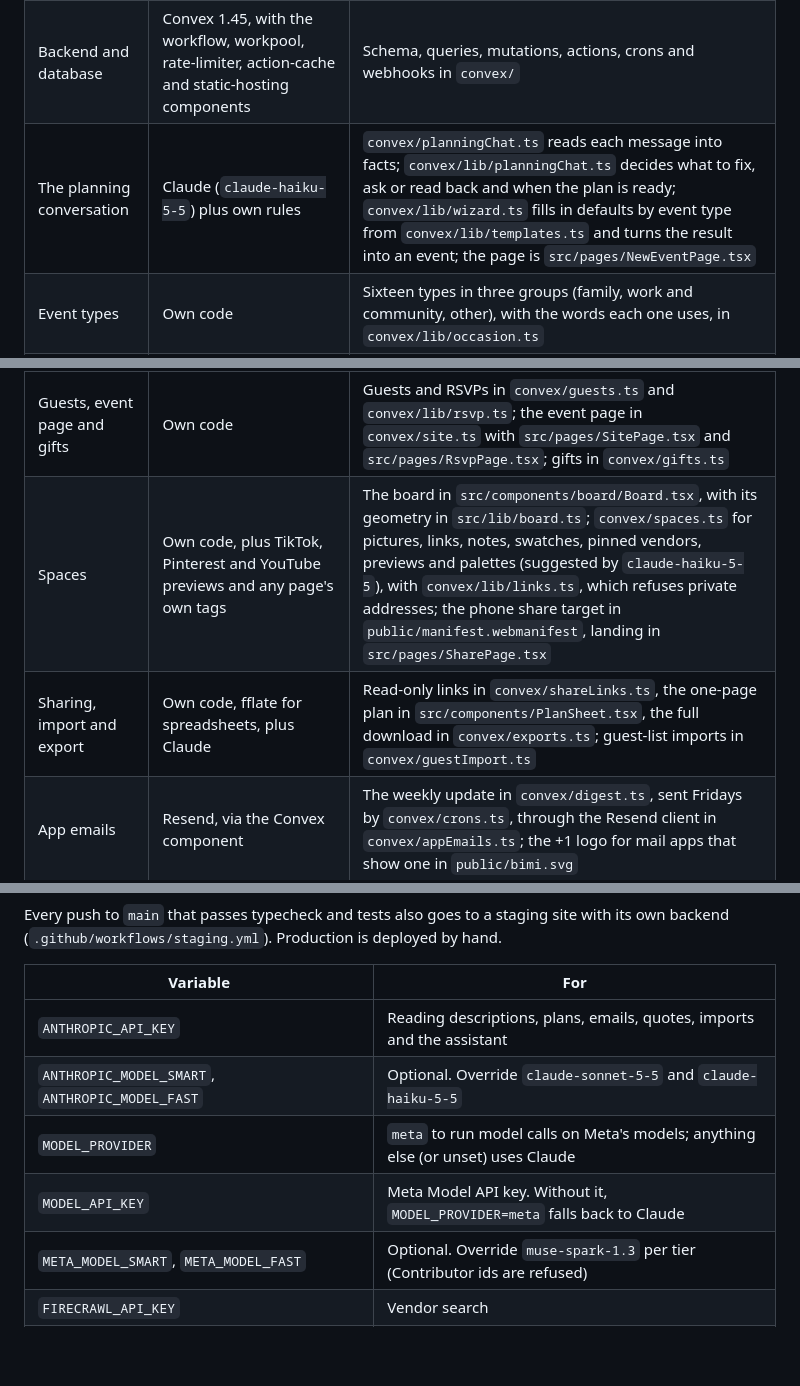
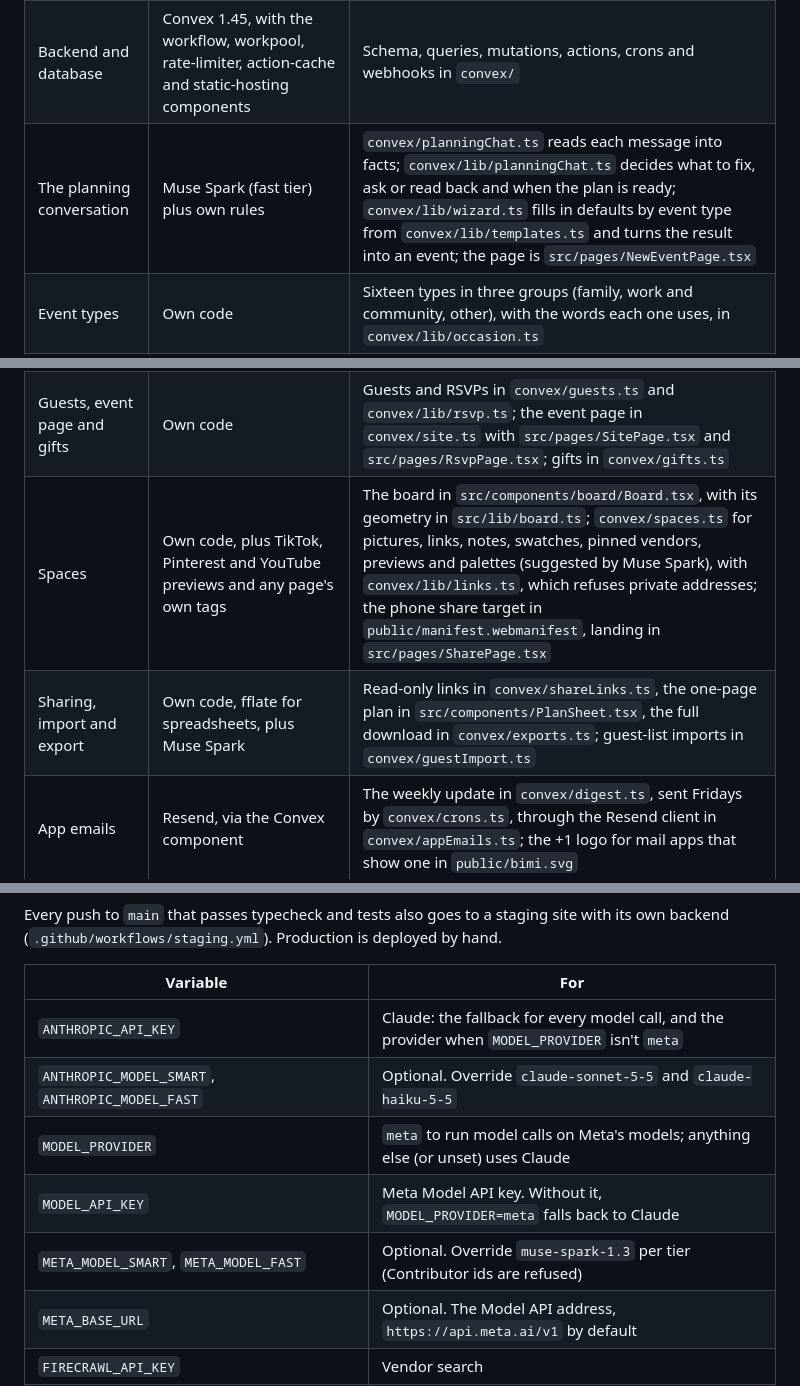
Before and after one commit to pe-hq-alpha/plusone-app, a Markdown page: README.md, 3 parts joined by grey strips. Rendered like a GitHub page; blank space fills up the shorter version.

```diff
--- a/README.md
+++ b/README.md
@@ -115,7 +135,7 @@ The rest of the app:
 |---|---|---|
 | App | React 19, React Router 7, Vite 8, Tailwind CSS 4, dnd-kit, lucide-react, EB Garamond and Work Sans | Every screen, in `src/pages/` and `src/components/`; the four-lane top bar in `src/components/EventLayout.tsx`; the themes in `src/lib/theme.ts` and `src/index.css` |
 | Backend and database | Convex 1.45, with the workflow, workpool, rate-limiter, action-cache and static-hosting components | Schema, queries, mutations, actions, crons and webhooks in `convex/` |
-| The planning conversation | Claude (`claude-haiku-5-5`) plus own rules | `convex/planningChat.ts` reads each message into facts; `convex/lib/planningChat.ts` decides what to fix, ask or read back and when the plan is ready; `convex/lib/wizard.ts` fills in defaults by event type from `convex/lib/templates.ts` and turns the result into an event; the page is `src/pages/NewEventPage.tsx` |
+| The planning conversation | Muse Spark (fast tier) plus own rules | `convex/planningChat.ts` reads each message into facts; `convex/lib/planningChat.ts` decides what to fix, ask or read back and when the plan is ready; `convex/lib/wizard.ts` fills in defaults by event type from `convex/lib/templates.ts` and turns the result into an event; the page is `src/pages/NewEventPage.tsx` |
 | Event types | Own code | Sixteen types in three groups (family, work and community, other), with the words each one uses, in `convex/lib/occasion.ts` |
 | Today | Own code, no model | The co-pilot's route in `convex/copilot.ts`, drawn by `src/pages/TodayPage.tsx`; the "Tell PlusOne" box goes to `convex/assistant.ts`, and anything it proposes to change waits on a card until someone presses its button |
 | Reading and writing | Meta's Muse Spark (`muse-spark-1.3`, Standard) through the Model API's Chat Completions, with structured output as JSON Schema; Claude (`claude-sonnet-5-5`, `claude-haiku-5-5`) as the fallback | `convex/lib/models.ts` picks the provider from `MODEL_PROVIDER`, sends one house style ahead of every request, retries Meta on 429/500/503, moves a call to Claude when Meta can't answer, and writes each call's tokens and list-price cost to `modelCalls`; adapters in `convex/lib/meta.ts` and `convex/lib/claude.ts` |
@@ -126,8 +147,8 @@ The rest of the app:
 | Sample events | Own code | `convex/demoBirthday.ts` (Chennai), `convex/demoHousewarming.ts` (Bengaluru) and `convex/demoOfficeParty.ts` (Gurugram), started fresh for each visitor by `convex/demo.ts` and `src/pages/GuestPage.tsx` |
 | Sign-in | Clerk, with Convex Auth for the demo | Accounts sign in with Clerk in `src/lib/session.tsx` and `src/pages/SignInPage.tsx`; the first sign-in finds an earlier account by its verified email, in `convex/users.ts`. Demo visitors get short-lived guest tokens from Convex Auth (`convex/auth.ts`), so the demo needs no account |
 | Guests, event page and gifts | Own code | Guests and RSVPs in `convex/guests.ts` and `convex/lib/rsvp.ts`; the event page in `convex/site.ts` with `src/pages/SitePage.tsx` and `src/pages/RsvpPage.tsx`; gifts in `convex/gifts.ts` |
-| Spaces | Own code, plus TikTok, Pinterest and YouTube previews and any page's own tags | The board in `src/components/board/Board.tsx`, with its geometry in `src/lib/board.ts`; `convex/spaces.ts` for pictures, links, notes, swatches, pinned vendors, previews and palettes (suggested by `claude-haiku-5-5`), with `convex/lib/links.ts`, which refuses private addresses; the phone share target in `public/manifest.webmanifest`, landing in `src/pages/SharePage.tsx` |
-| Sharing, import and export | Own code, fflate for spreadsheets, plus Claude | Read-only links in `convex/shareLinks.ts`, the one-page plan in `src/components/PlanSheet.tsx`, the full download in `convex/exports.ts`; guest-list imports in `convex/guestImport.ts` |
+| Spaces | Own code, plus TikTok, Pinterest and YouTube previews and any page's own tags | The board in `src/components/board/Board.tsx`, with its geometry in `src/lib/board.ts`; `convex/spaces.ts` for pictures, links, notes, swatches, pinned vendors, previews and palettes (suggested by Muse Spark), with `convex/lib/links.ts`, which refuses private addresses; the phone share target in `public/manifest.webmanifest`, landing in `src/pages/SharePage.tsx` |
+| Sharing, import and export | Own code, fflate for spreadsheets, plus Muse Spark | Read-only links in `convex/shareLinks.ts`, the one-page plan in `src/components/PlanSheet.tsx`, the full download in `convex/exports.ts`; guest-list imports in `convex/guestImport.ts` |
 | App emails | Resend, via the Convex component | The weekly update in `convex/digest.ts`, sent Fridays by `convex/crons.ts`, through the Resend client in `convex/appEmails.ts`; the +1 logo for mail apps that show one in `public/bimi.svg` |
 | Usage | PostHog | Counts what people do, never what they write, in `convex/analytics.ts` and `src/lib/analytics/`; it starts only after a visitor allows analytics on the consent bar (`src/components/ConsentBar.tsx`), with session recordings off, and `functions/ingest/` forwards events without the visitor's IP address |
 | Hosting | Cloudflare Pages and a Worker, Convex in Ireland | The built app is served from Cloudflare's edge on plusoneevents.site (home) and app.plusoneevents.site (app); `src/lib/hosts.ts` keeps each page on its own address, and `functions/geo.ts` says which country and state a visit comes from. The backend runs on Convex in Europe (Ireland) |
@@ -164,11 +185,12 @@ Every push to `main` that passes typecheck and tests also goes to a staging site
 
 | Variable | For |
 |---|---|
-| `ANTHROPIC_API_KEY` | Reading descriptions, plans, emails, quotes, imports and the assistant |
+| `ANTHROPIC_API_KEY` | Claude: the fallback for every model call, and the provider when `MODEL_PROVIDER` isn't `meta` |
 | `ANTHROPIC_MODEL_SMART`, `ANTHROPIC_MODEL_FAST` | Optional. Override `claude-sonnet-5-5` and `claude-haiku-5-5` |
 | `MODEL_PROVIDER` | `meta` to run model calls on Meta's models; anything else (or unset) uses Claude |
 | `MODEL_API_KEY` | Meta Model API key. Without it, `MODEL_PROVIDER=meta` falls back to Claude |
 | `META_MODEL_SMART`, `META_MODEL_FAST` | Optional. Override `muse-spark-1.3` per tier (Contributor ids are refused) |
+| `META_BASE_URL` | Optional. The Model API address, `https://api.meta.ai/v1` by default |
 | `FIRECRAWL_API_KEY` | Vendor search |
 | `AGENTMAIL_API_KEY`, `AGENTMAIL_WEBHOOK_SECRET`, `AGENTMAIL_INBOX_DOMAIN` | The event inboxes and their incoming mail |
 | `AGENTMAIL_FALLBACK_INBOX_ID` | Optional. An inbox to use when an event can't get its own |
```
Also changed, not shown: other parts of README.md (+35 -9 lines), assets/banner.jpg, assets/meta-models.jpg (added), 3 other files.
